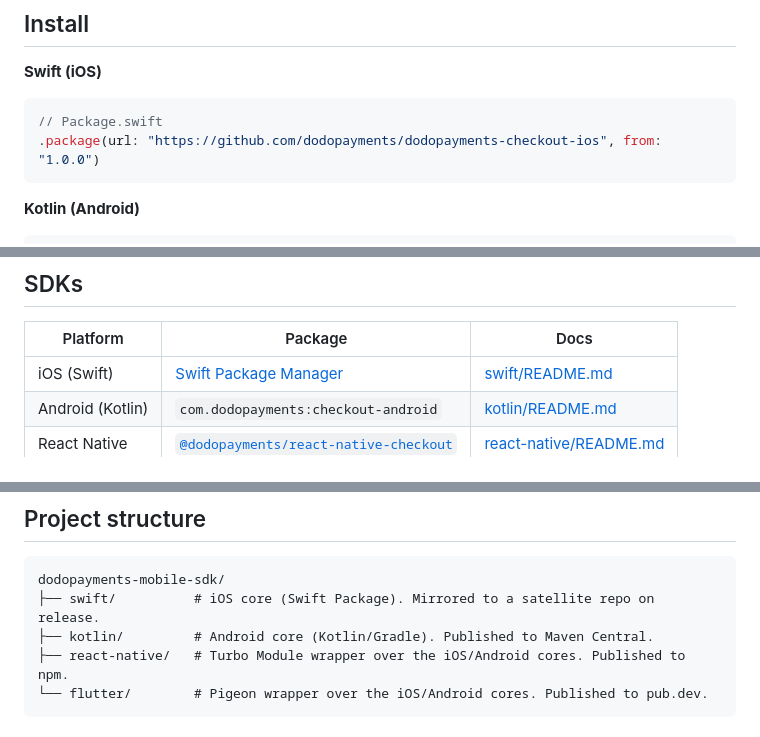
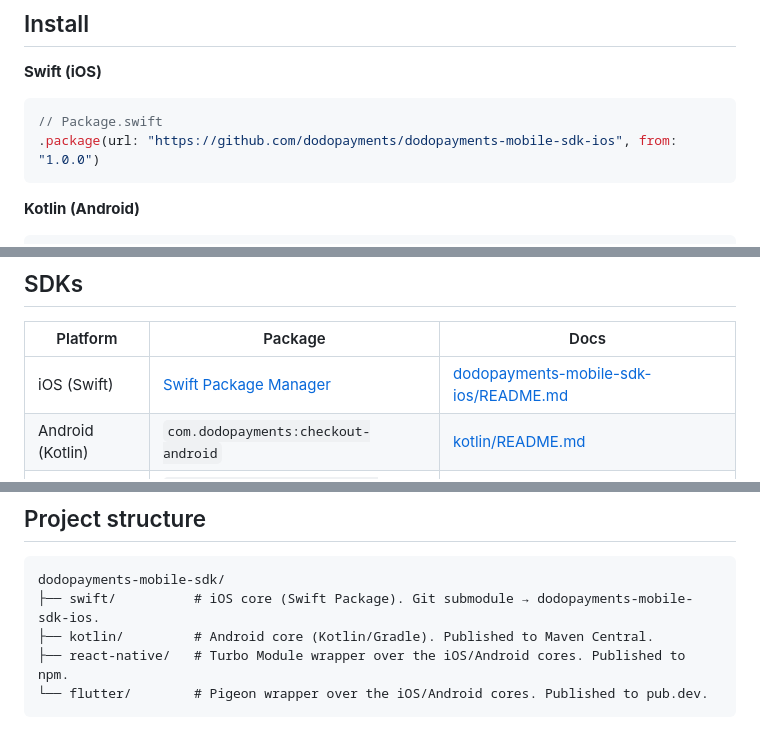
Before and after one commit to dodopayments/dodopayments-mobile-sdk, a Markdown page: README.md, 3 parts joined by grey strips. Drawn GitHub-style.

Commit message:
docs: point Swift Docs link to satellite repo, fix stale swift references
The swift/ directory is now a git submodule pointing at
dodopayments-mobile-sdk-ios. Update the root README so the SDKs table
Docs column links to that repo's README instead of the old in-repo
swift/README.md path, correct the SPM install URL and Package link
(dodopayments-checkout-ios -> dodopayments-mobile-sdk-ios), and refresh
the project-structure note to describe swift/ as a submodule rather than
a release-time mirror.

````diff
--- a/README.md
+++ b/README.md
@@ -21,7 +21,7 @@ on iOS, a Custom Tab (`androidx.browser.customtabs`) on Android.
 
 ```swift
 // Package.swift
-.package(url: "https://github.com/dodopayments/dodopayments-checkout-ios", from: "1.0.0")
+.package(url: "https://github.com/dodopayments/dodopayments-mobile-sdk-ios", from: "1.0.0")
 ```
 
 **Kotlin (Android)**
@@ -51,7 +51,7 @@ Check each SDK's README (linked below) for setup and usage.
 
 | Platform | Package | Docs |
 |---|---|---|
-| iOS (Swift) | [Swift Package Manager](https://github.com/dodopayments/dodopayments-checkout-ios) | [swift/README.md](swift/README.md) |
+| iOS (Swift) | [Swift Package Manager](https://github.com/dodopayments/dodopayments-mobile-sdk-ios) | [dodopayments-mobile-sdk-ios/README.md](https://github.com/dodopayments/dodopayments-mobile-sdk-ios/blob/main/README.md) |
 | Android (Kotlin) | `com.dodopayments:checkout-android` | [kotlin/README.md](kotlin/README.md) |
 | React Native | [`@dodopayments/react-native-checkout`](https://www.npmjs.com/package/@dodopayments/react-native-checkout) | [react-native/README.md](react-native/README.md) |
 | Flutter | [`dodopayments_checkout`](https://pub.dev/packages/dodopayments_checkout) | [flutter/README.md](flutter/README.md) |
@@ -83,7 +83,7 @@ See each SDK's README for the exact API and platform setup.
 
 ```
 dodopayments-mobile-sdk/
-├── swift/          # iOS core (Swift Package). Mirrored to a satellite repo on release.
+├── swift/          # iOS core (Swift Package). Git submodule → dodopayments-mobile-sdk-ios.
 ├── kotlin/         # Android core (Kotlin/Gradle). Published to Maven Central.
 ├── react-native/   # Turbo Module wrapper over the iOS/Android cores. Published to npm.
 └── flutter/        # Pigeon wrapper over the iOS/Android cores. Published to pub.dev.
````
